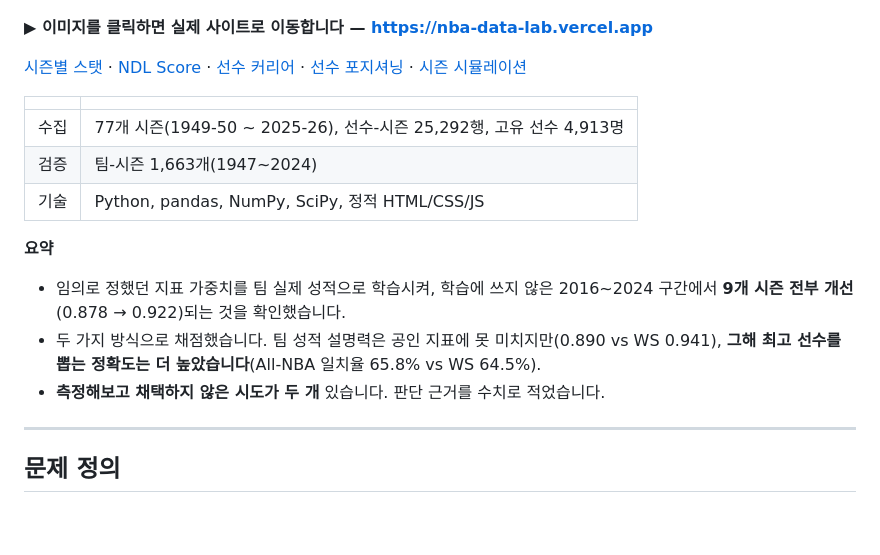
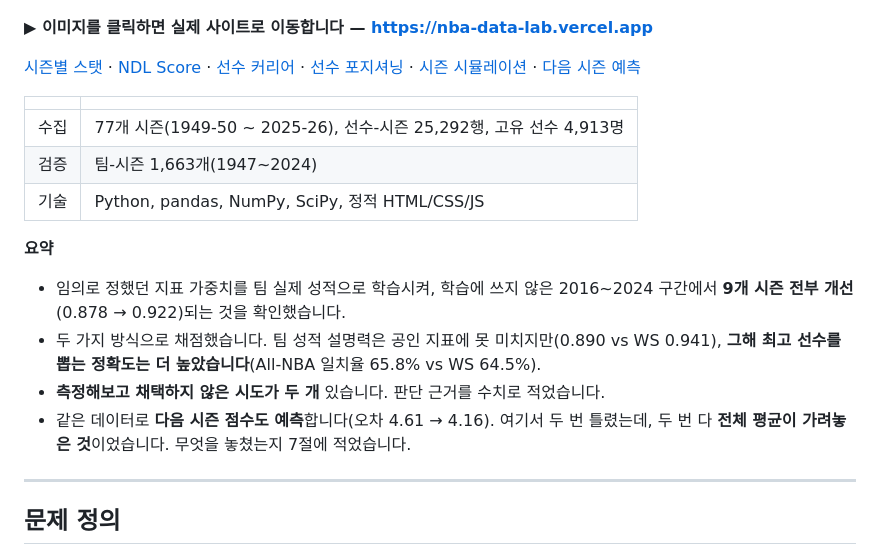
Before and after one commit to leechi38/NBA-DATA-LAB, a Markdown page: README.md, the part around one of its changes. Drawn GitHub-style; blank space fills up the shorter version.

```diff
--- a/README.md
+++ b/README.md
@@ -11,7 +11,8 @@ NBA 77개 시즌 선수 데이터를 수집·가공하고, 직접 만든 선수
 [NDL Score](https://nba-data-lab.vercel.app/ndl) ·
 [선수 커리어](https://nba-data-lab.vercel.app/player) ·
 [선수 포지셔닝](https://nba-data-lab.vercel.app/scatter) ·
-[시즌 시뮬레이션](https://nba-data-lab.vercel.app/game)
+[시즌 시뮬레이션](https://nba-data-lab.vercel.app/game) ·
+[다음 시즌 예측](https://nba-data-lab.vercel.app/projection)
 
 | | |
 |---|---|
@@ -26,6 +27,8 @@ NBA 77개 시즌 선수 데이터를 수집·가공하고, 직접 만든 선수
 - 두 가지 방식으로 채점했습니다. 팀 성적 설명력은 공인 지표에 못 미치지만(0.890 vs WS 0.941),
   **그해 최고 선수를 뽑는 정확도는 더 높았습니다**(All-NBA 일치율 65.8% vs WS 64.5%).
 - **측정해보고 채택하지 않은 시도가 두 개** 있습니다. 판단 근거를 수치로 적었습니다.
+- 같은 데이터로 **다음 시즌 점수도 예측**합니다(오차 4.61 → 4.16). 여기서 두 번 틀렸는데,
+  두 번 다 **전체 평균이 가려놓은 것**이었습니다. 무엇을 놓쳤는지 7절에 적었습니다.
 
 ---
 
```
Also changed, not shown: other parts of README.md (+46 -0 lines).
